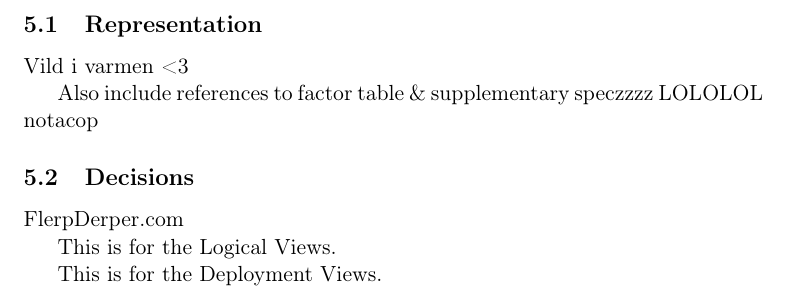
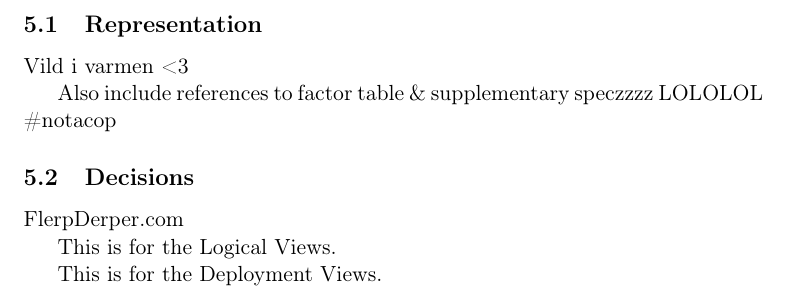
Before and after one commit to czepluch/SliceOfPie, a LaTeX document (report/report.tex, which reads report/Software_architecture/representation.tex): part of page 9 of 15, cut so that both start at the same text. Compiled offline with pdfLaTeX.

Commit message:
NOT A COP!

```diff
--- a/report/Software_architecture/representation.tex
+++ b/report/Software_architecture/representation.tex
@@ -2,4 +2,4 @@
 
 Vild i varmen <3
 
-Also include references to factor table \& supplementary speczzzz LOLOLOL #notacop
+Also include references to factor table \& supplementary speczzzz LOLOLOL \#notacop
```
